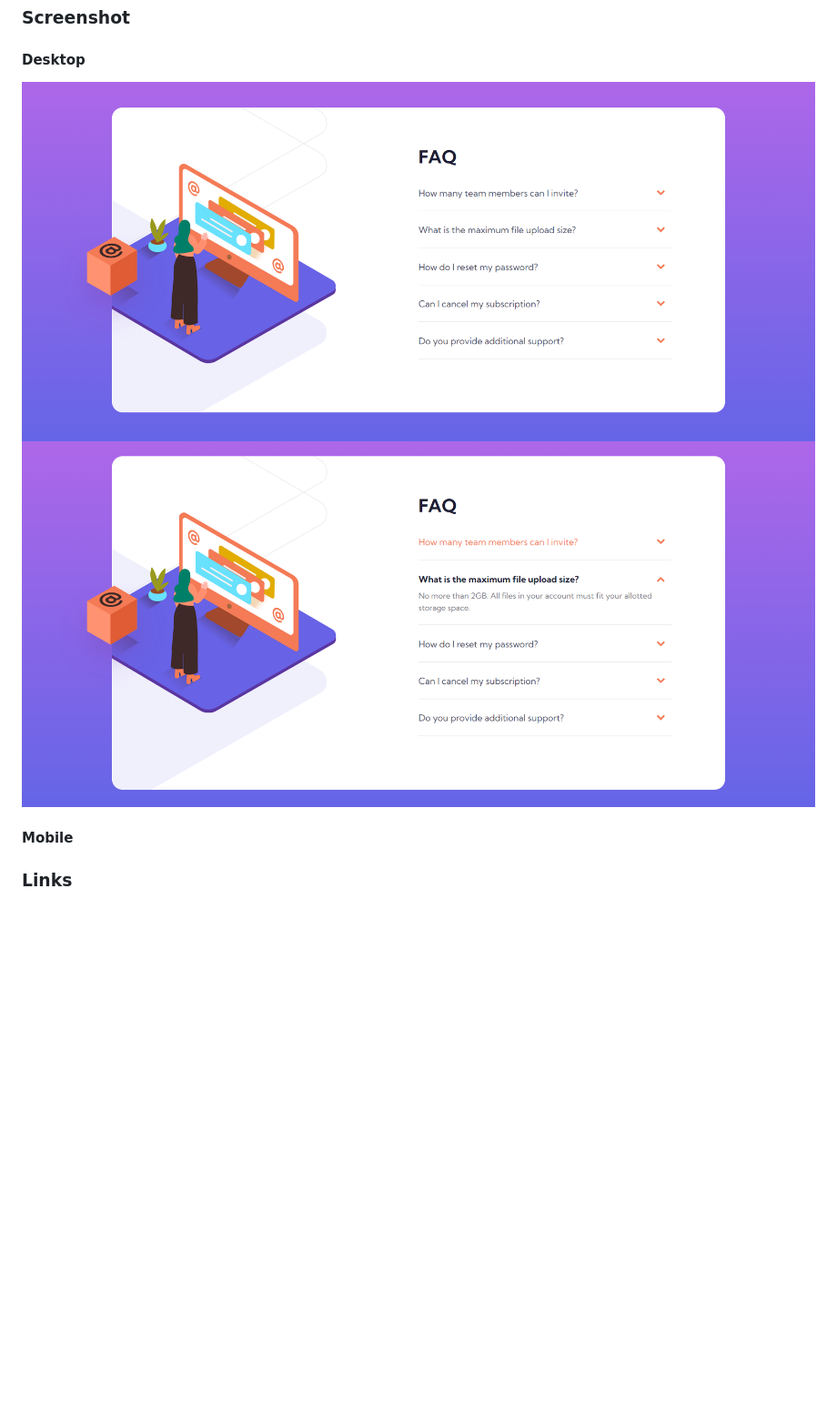
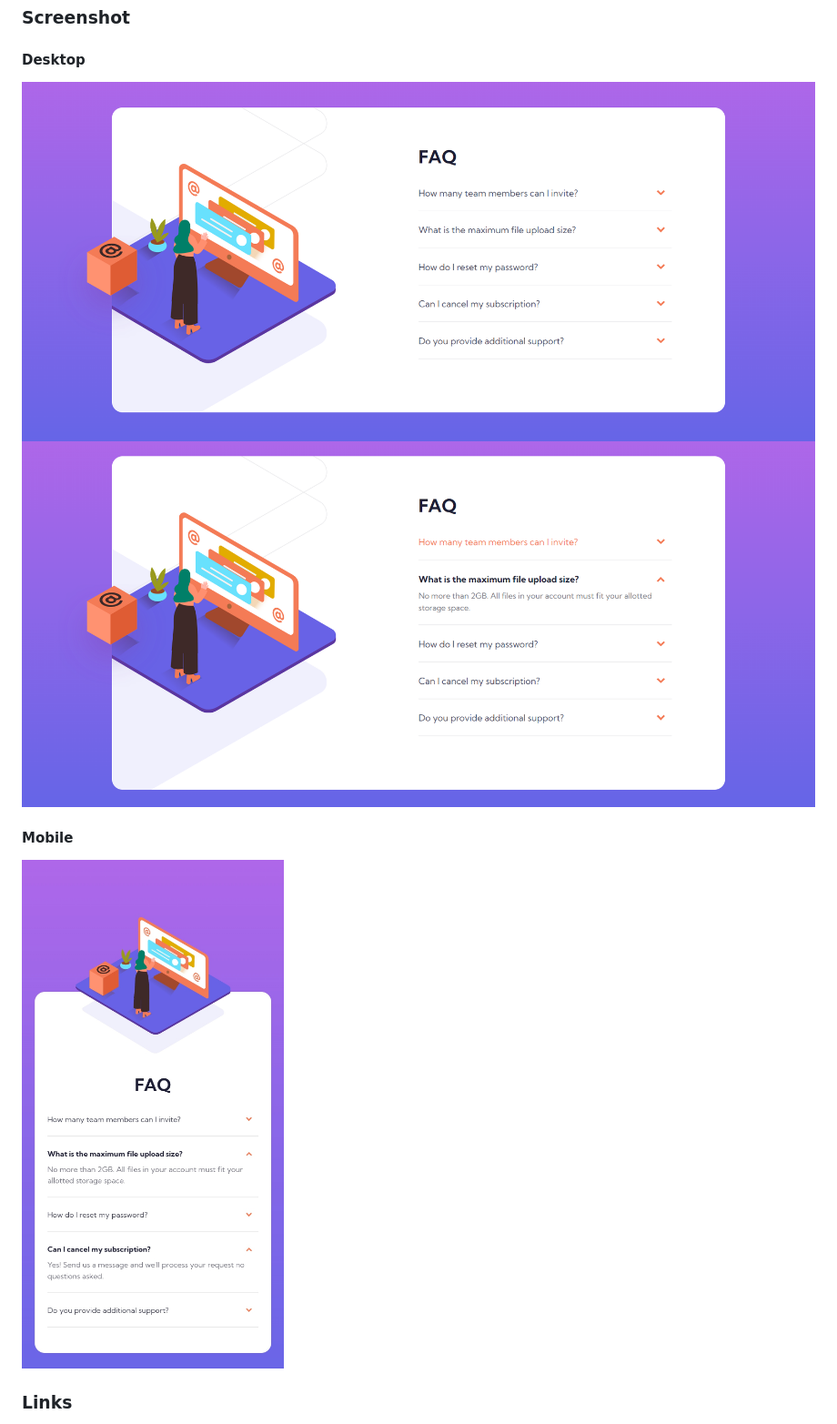
Before and after one commit to purnimakumarr/frontendmentor, a Markdown page: faq-accordion-card/README.md, the part around the change printed below. Shown: that part at 91% size. Drawn GitHub-style; pictures changed too: faq-accordion-card/images/screenshot-mobile.jpg (added); blank space fills up the shorter version.

Commit message:
added mobile screenshot

```diff
--- a/faq-accordion-card/README.md
+++ b/faq-accordion-card/README.md
@@ -32,5 +32,7 @@ Users should be able to:
 
 #### Mobile
+
+![Mobile view of the site](./images/screenshot-mobile.jpg)
 
 ### Links
 
```
Also changed, not shown: other parts of faq-accordion-card/README.md (+2 -2 lines).
